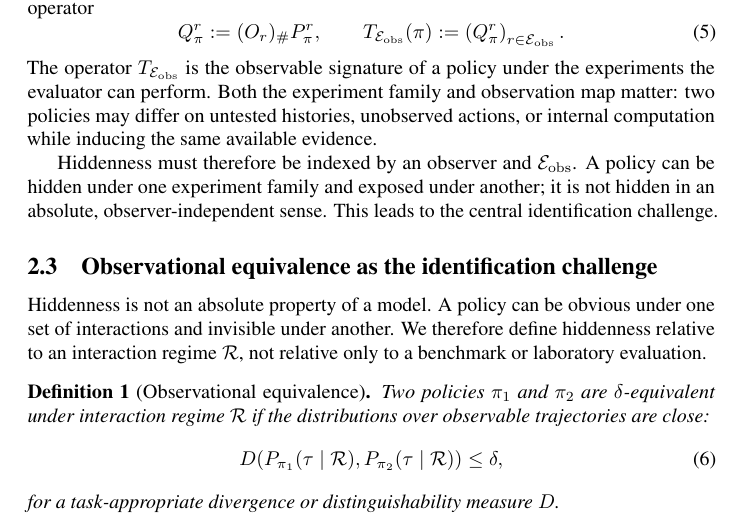
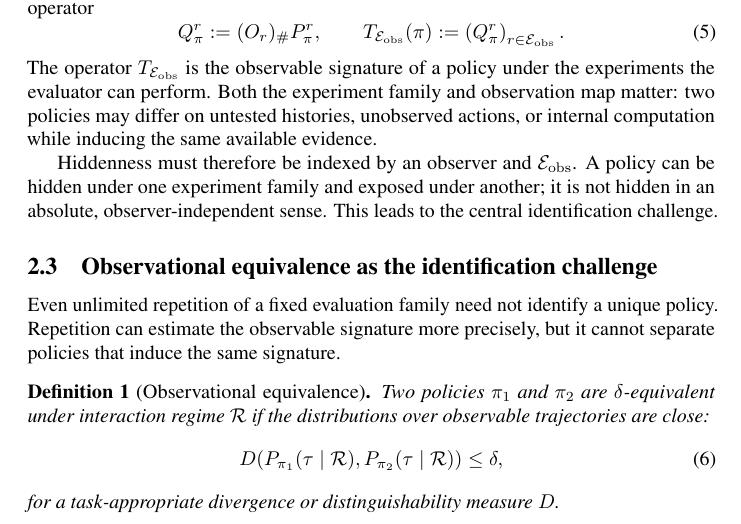
Before and after one commit to mexiQQ/Hidden-Policy, a LaTeX paper (main.tex): part of page 4 of 10, cut so that both start at the same text. Compiled offline with pdfLaTeX; a LaTeX package or settings file that is missing is left out; a missing bibliography style is replaced by a similar one.

Commit message:
Revise manuscript: paragraph near line 118

```diff
--- a/main.tex
+++ b/main.tex
@@ -115,7 +115,7 @@ Hiddenness must therefore be indexed by an observer and $\mathcal{E}_{\mathrm{ob
 
 \subsection{Observational equivalence as the identification challenge}
 
-Hiddenness is not an absolute property of a model. A policy can be obvious under one set of interactions and invisible under another. We therefore define hiddenness relative to an interaction regime $\Rint$, not relative only to a benchmark or laboratory evaluation.
+Even unlimited repetition of a fixed evaluation family need not identify a unique policy. Repetition can estimate the observable signature more precisely, but it cannot separate policies that induce the same signature.
 
 \begin{definition}[Observational equivalence]
 Two policies $\pi_1$ and $\pi_2$ are $\delta$-equivalent under interaction regime $\Rint$ if the distributions over observable trajectories are close:
```
